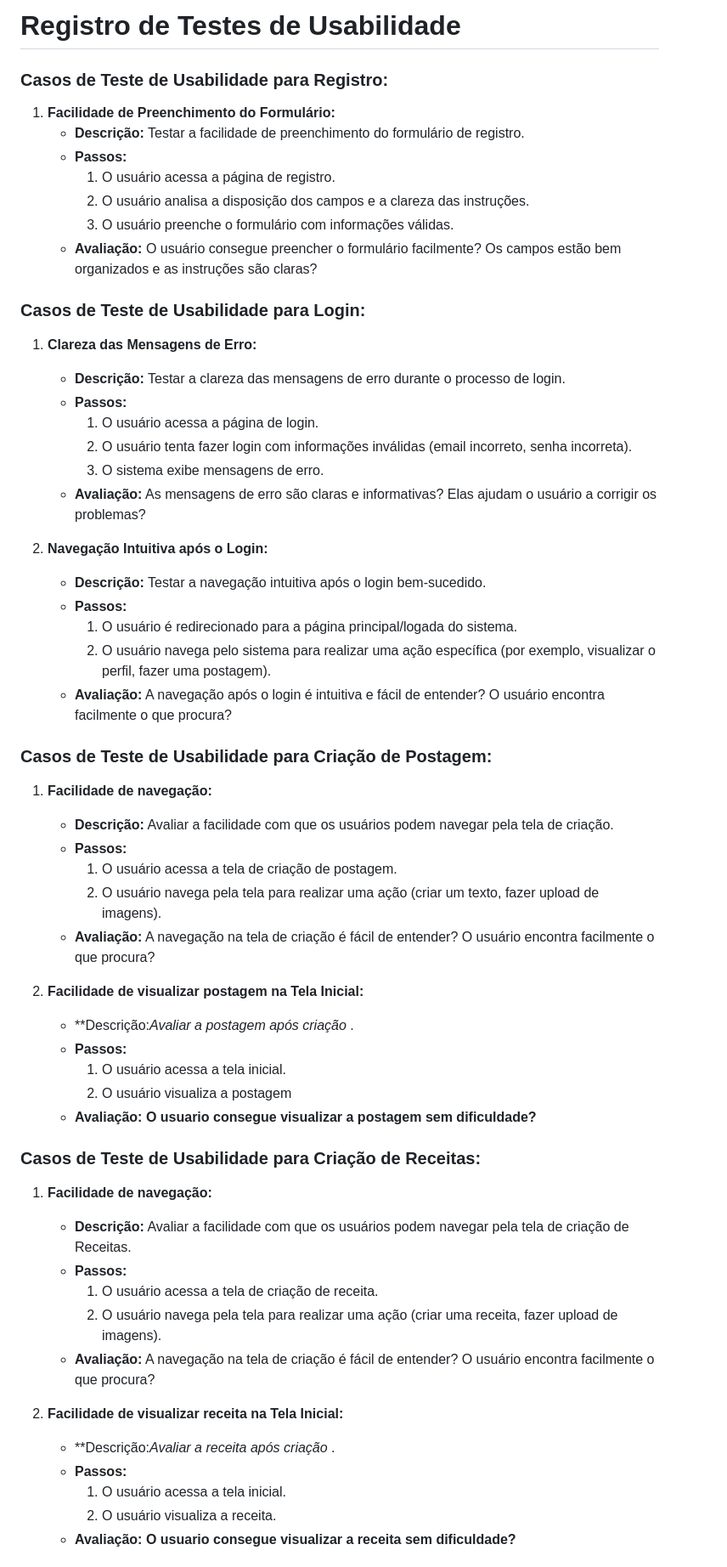
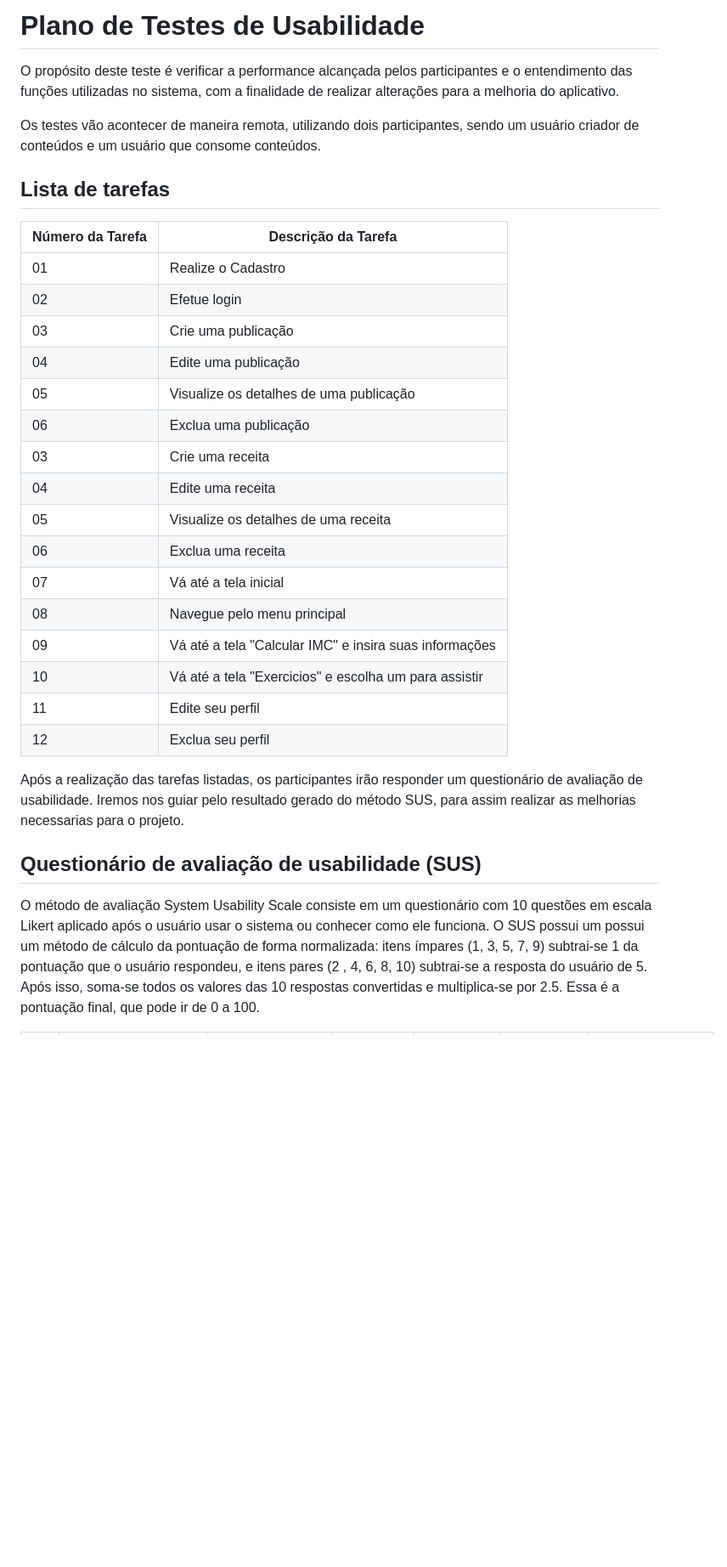
Before and after one commit to ICEI-PUC-Minas-PMV-ADS/pmv-ads-2024-1-e3-proj-mov-t6-pmv-ads-2024-1-e3-proj-fitfocus, a Markdown page: docs/10-Plano de Testes de Usabilidade.md, the part around one of its changes. Shown at 85% size. GitHub-like rendering; blank space fills up the shorter version.

```diff
--- a/docs/10-Plano de Testes de Usabilidade.md
+++ b/docs/10-Plano de Testes de Usabilidade.md
@@ -1,64 +1,33 @@
-# Registro de Testes de Usabilidade
+# Plano de Testes de Usabilidade
 
-### Casos de Teste de Usabilidade para Registro:
+O propósito deste teste é verificar a performance alcançada pelos participantes e o entendimento das funções utilizadas no sistema, com a finalidade de realizar alterações para a melhoria do aplicativo.
 
-1. **Facilidade de Preenchimento do Formulário:**
-   - **Descrição:** Testar a facilidade de preenchimento do formulário de registro.
-   - **Passos:**
-     1. O usuário acessa a página de registro.
-     2. O usuário analisa a disposição dos campos e a clareza das instruções.
-     3. O usuário preenche o formulário com informações válidas.
-   - **Avaliação:** O usuário consegue preencher o formulário facilmente? Os campos estão bem organizados e as instruções são claras?
+Os testes vão acontecer de maneira remota, utilizando dois participantes, sendo um usuário criador de conteúdos e um usuário que consome conteúdos.
 
+## Lista de tarefas
 
-### Casos de Teste de Usabilidade para Login:
+| Número da Tarefa | Descrição da Tarefa                                              |
+| ---------------- | ---------------------------------------------------------------- |
+| 01               | Realize o Cadastro                          |
+| 02               | Efetue login                                                     |
+| 03               | Crie uma publicação                                              |
+| 04               | Edite uma publicação                                             |
+| 05               | Visualize os detalhes de uma publicação                          |
+| 06               | Exclua uma publicação                                            |
+| 03               | Crie uma receita                                             |
+| 04               | Edite uma receita                                             |
+| 05               | Visualize os detalhes de uma receita                          |
+| 06               | Exclua uma receita                                            |
+| 07               | Vá até a tela inicial                                            |
+| 08               | Navegue pelo menu principal                                      |
+| 09               | Vá até a tela "Calcular IMC" e insira suas informações           |
+| 10               | Vá até a tela "Exercicios" e escolha um para assistir            |
+| 11               | Edite seu perfil                                                 |
+| 12               | Exclua seu perfil                                                |
 
-1. **Clareza das Mensagens de Erro:**
-   - **Descrição:** Testar a clareza das mensagens de erro durante o processo de login.
-   - **Passos:**
-     1. O usuário acessa a página de login.
-     2. O usuário tenta fazer login com informações inválidas (email incorreto, senha incorreta).
-     3. O sistema exibe mensagens de erro.
-   - **Avaliação:** As mensagens de erro são claras e informativas? Elas ajudam o usuário a corrigir os problemas?
+Após a realização das tarefas listadas, os participantes irão responder um questionário de avaliação de usabilidade. Iremos nos guiar pelo resultado gerado do método SUS, para assim realizar as melhorias necessarias para o projeto.
 
-2. **Navegação Intuitiva após o Login:**
-   - **Descrição:** Testar a navegação intuitiva após o login bem-sucedido.
-   - **Passos:**
-     1. O usuário é redirecionado para a página principal/logada do sistema.
-     2. O usuário navega pelo sistema para realizar uma ação específica (por exemplo, visualizar o perfil, fazer uma postagem).
-   - **Avaliação:** A navegação após o login é intuitiva e fácil de entender? O usuário encontra facilmente o que procura?
+## Questionário de avaliação de usabilidade (SUS)
 
+O método de avaliação System Usability Scale consiste em um questionário com 10 questões em escala Likert aplicado após o usuário usar o sistema ou conhecer como ele funciona. O SUS possui um possui um método de cálculo da pontuação de forma normalizada: itens ímpares (1, 3, 5, 7, 9) subtrai-se 1 da pontuação que o usuário respondeu, e itens pares (2 , 4, 6, 8, 10) subtrai-se a resposta do usuário de 5. Após isso, soma-se todos os valores das 10 respostas convertidas e multiplica-se por 2.5. Essa é a pontuação final, que pode ir de 0 a 100.
 
-### Casos de Teste de Usabilidade para Criação de Postagem:
-
-1. **Facilidade de navegação:**
-   - **Descrição:** Avaliar a facilidade com que os usuários podem navegar pela tela de criação.
-   - **Passos:**
-     1. O usuário acessa a tela de criação de postagem.
-     2. O usuário navega pela tela para realizar uma ação (criar um texto, fazer upload de imagens).
-   - **Avaliação:** A navegação na tela de criação é fácil de entender? O usuário encontra facilmente o que procura?
-
-2. **Facilidade de visualizar postagem na Tela Inicial:**
-   - **Descrição:*Avaliar a postagem após criação* .
-   - **Passos:**
-     1. O usuário acessa a tela inicial.
-     2. O usuário visualiza a postagem
-   - **Avaliação: O usuario consegue visualizar a postagem sem dificuldade?**
-
-### Casos de Teste de Usabilidade para Criação de Receitas:
-
-1. **Facilidade de navegação:**
-   - **Descrição:** Avaliar a facilidade com que os usuários podem navegar pela tela de criação de Receitas.
-   - **Passos:**
-     1. O usuário acessa a tela de criação de receita.
-     2. O usuário navega pela tela para realizar uma ação (criar uma receita, fazer upload de imagens).
-   - **Avaliação:** A navegação na tela de criação é fácil de entender? O usuário encontra facilmente o que procura?
-
-2. **Facilidade de visualizar receita na Tela Inicial:**
-   - **Descrição:*Avaliar a receita após criação* .
-   - **Passos:**
-     1. O usuário acessa a tela inicial.
-     2. O usuário visualiza a receita.
-   - **Avaliação: O usuario consegue visualizar a receita sem dificuldade?**
-
-
```
Also changed, not shown: other parts of docs/10-Plano de Testes de Usabilidade.md (+13 -49 lines).
